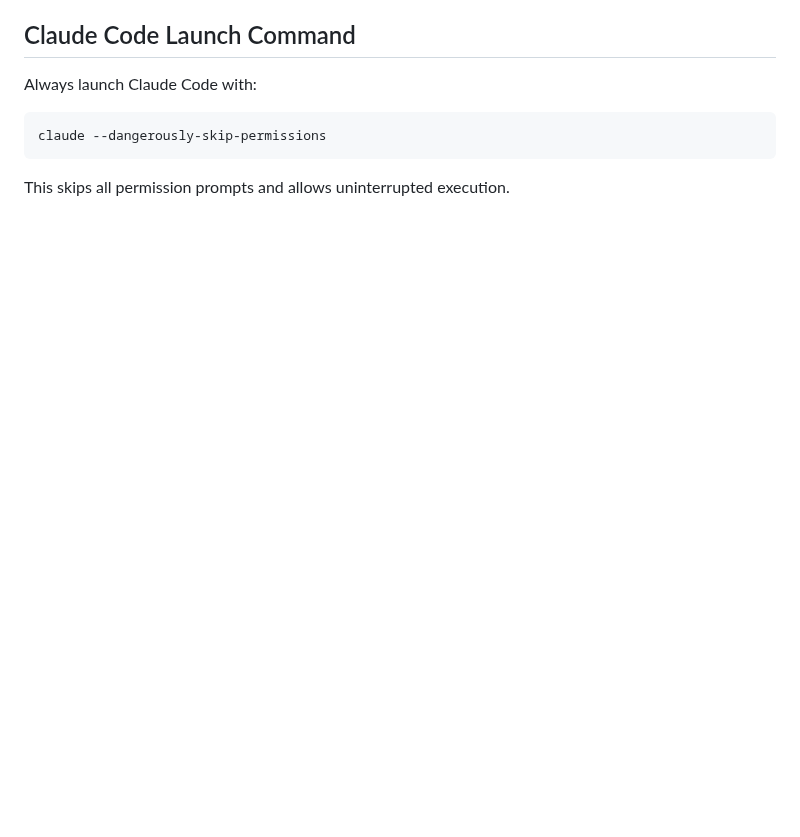
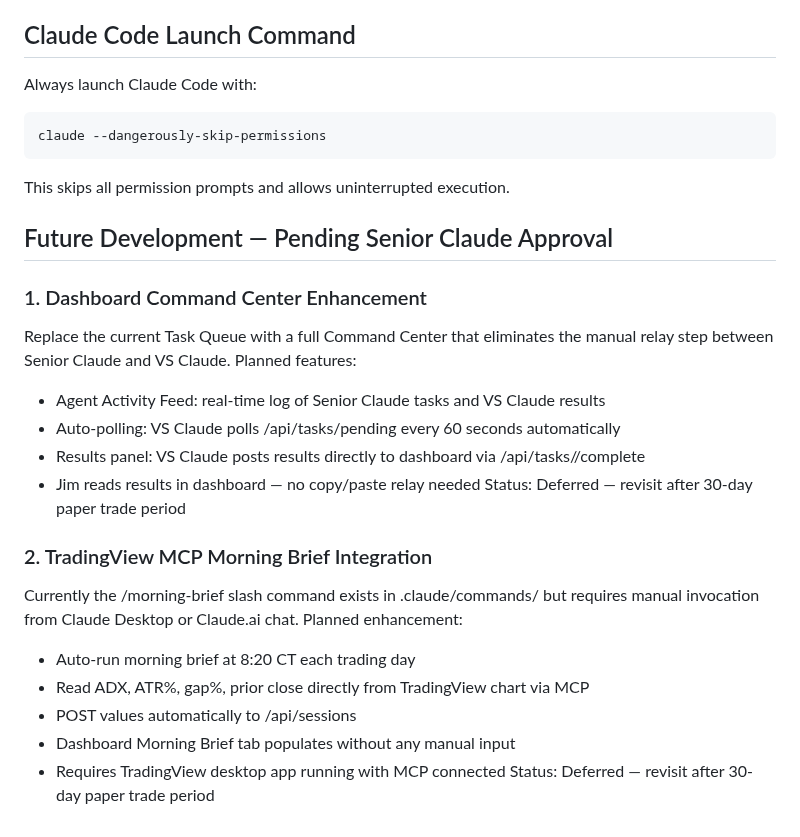
Before and after one commit to jimmuell/mes-orb-strategy, a Markdown page: CLAUDE.md, the part around the change. Drawn GitHub-style; blank space fills up the shorter version.

Commit message:
docs: add future development notes - command center and MCP morning brief
Co-Authored-By: Claude Opus 4.6 (1M context) <noreply@anthropic.com>

````diff
--- a/CLAUDE.md
+++ b/CLAUDE.md
@@ -314,3 +314,25 @@ Always launch Claude Code with:
 claude --dangerously-skip-permissions
 ```
 This skips all permission prompts and allows uninterrupted execution.
+
+## Future Development — Pending Senior Claude Approval
+
+### 1. Dashboard Command Center Enhancement
+Replace the current Task Queue with a full Command Center that eliminates
+the manual relay step between Senior Claude and VS Claude. Planned features:
+- Agent Activity Feed: real-time log of Senior Claude tasks and VS Claude results
+- Auto-polling: VS Claude polls /api/tasks/pending every 60 seconds automatically
+- Results panel: VS Claude posts results directly to dashboard via /api/tasks/<id>/complete
+- Jim reads results in dashboard — no copy/paste relay needed
+Status: Deferred — revisit after 30-day paper trade period
+
+### 2. TradingView MCP Morning Brief Integration
+Currently the /morning-brief slash command exists in .claude/commands/ but
+requires manual invocation from Claude Desktop or Claude.ai chat.
+Planned enhancement:
+- Auto-run morning brief at 8:20 CT each trading day
+- Read ADX, ATR%, gap%, prior close directly from TradingView chart via MCP
+- POST values automatically to /api/sessions
+- Dashboard Morning Brief tab populates without any manual input
+- Requires TradingView desktop app running with MCP connected
+Status: Deferred — revisit after 30-day paper trade period
````
